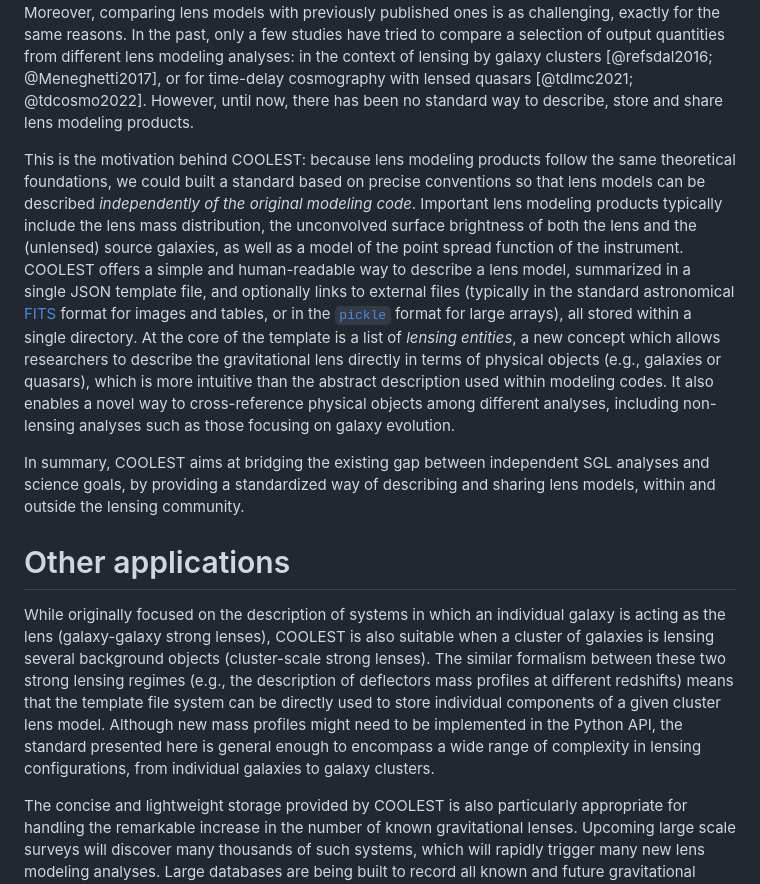
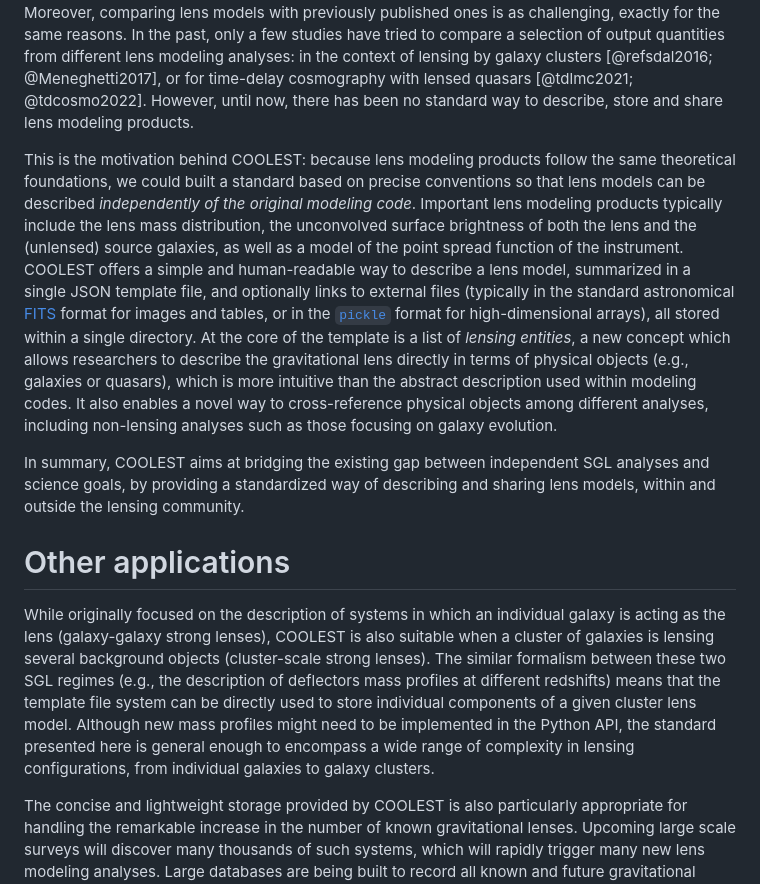
Before and after one commit to aymgal/COOLEST, a Markdown page: joss/paper.md, the part around one of its changes. Rendered like a GitHub page.

```diff
--- a/joss/paper.md
+++ b/joss/paper.md
@@ -59,13 +59,13 @@ In SGL studies, the lens modeling step is often the most time-consuming. The com
 
 Such a variety of data sets and scientific objectives have led to the development of different lens modeling codes. These codes may be written in different programming languages and generally based on fundamentally different assumptions, some are not open-source, and some may not be well-documented. Consequently, when a new SGL study gets published, it is very challenging and time-consuming (sometimes impossible) to use these new results in any subsequent analysis, should it be with the same code or with a different one that is better suited to the new objective. Moreover, comparing lens models with previously published ones is as challenging, exactly for the same reasons. In the past, only a few studies have tried to compare a selection of output quantities from different lens modeling analyses: in the context of lensing by galaxy clusters [@refsdal2016; @Meneghetti2017], or for time-delay cosmography with lensed quasars [@tdlmc2021; @tdcosmo2022]. However, until now, there has been no standard way to describe, store and share lens modeling products.
 
-This is the motivation behind COOLEST: because lens modeling products follow the same theoretical foundations, we could built a standard based on precise conventions so that lens models can be described _independently of the original modeling code_. Important lens modeling products typically include the lens mass distribution, the unconvolved surface brightness of both the lens and the (unlensed) source galaxies, as well as a model of the point spread function of the instrument. COOLEST offers a simple and human-readable way to describe a lens model, summarized in a single JSON template file, and optionally links to external files (typically in the standard astronomical [FITS](https://heasarc.gsfc.nasa.gov/docs/heasarc/fits.html) format for images and tables, or in the [`pickle`](https://docs.python.org/3/library/pickle.html) format for large arrays), all stored within a single directory. At the core of the template is a list of _lensing entities_, a new concept which allows researchers to describe the gravitational lens directly in terms of physical objects (e.g., galaxies or quasars), which is more intuitive than the abstract description used within modeling codes. It also enables a novel way to cross-reference physical objects among different analyses, including non-lensing analyses such as those focusing on galaxy evolution.
+This is the motivation behind COOLEST: because lens modeling products follow the same theoretical foundations, we could built a standard based on precise conventions so that lens models can be described _independently of the original modeling code_. Important lens modeling products typically include the lens mass distribution, the unconvolved surface brightness of both the lens and the (unlensed) source galaxies, as well as a model of the point spread function of the instrument. COOLEST offers a simple and human-readable way to describe a lens model, summarized in a single JSON template file, and optionally links to external files (typically in the standard astronomical [FITS](https://heasarc.gsfc.nasa.gov/docs/heasarc/fits.html) format for images and tables, or in the [`pickle`](https://docs.python.org/3/library/pickle.html) format for high-dimensional arrays), all stored within a single directory. At the core of the template is a list of _lensing entities_, a new concept which allows researchers to describe the gravitational lens directly in terms of physical objects (e.g., galaxies or quasars), which is more intuitive than the abstract description used within modeling codes. It also enables a novel way to cross-reference physical objects among different analyses, including non-lensing analyses such as those focusing on galaxy evolution.
 
 In summary, COOLEST aims at bridging the existing gap between independent SGL analyses and science goals, by providing a standardized way of describing and sharing lens models, within and outside the lensing community.
 
 # Other applications
 
-While originally focused on the description of systems in which an individual galaxy is acting as the lens (galaxy-galaxy strong lenses), COOLEST is also suitable when a cluster of galaxies is lensing several background objects (cluster-scale strong lenses). The similar formalism between these two strong lensing regimes (e.g., the description of deflectors mass profiles at different redshifts) means that the template file system can be directly used to store individual components of a given cluster lens model. Although new mass profiles might need to be implemented in the Python API, the standard presented here is general enough to encompass a wide range of complexity in lensing configurations, from individual galaxies to galaxy clusters.
+While originally focused on the description of systems in which an individual galaxy is acting as the lens (galaxy-galaxy strong lenses), COOLEST is also suitable when a cluster of galaxies is lensing several background objects (cluster-scale strong lenses). The similar formalism between these two SGL regimes (e.g., the description of deflectors mass profiles at different redshifts) means that the template file system can be directly used to store individual components of a given cluster lens model. Although new mass profiles might need to be implemented in the Python API, the standard presented here is general enough to encompass a wide range of complexity in lensing configurations, from individual galaxies to galaxy clusters.
 
 The concise and lightweight storage provided by COOLEST is also particularly appropriate for handling the remarkable increase in the number of known gravitational lenses. Upcoming large scale surveys will discover many thousands of such systems, which will rapidly trigger many new lens modeling analyses. Large databases are being built to record all known and future gravitational lenses (e.g., [SLED](https://sled.astro.unige.ch/)). The standard we propose, powered by its lightweight storage system, is suitable for storing existing lens models (with proper publication references, if any) directly within the database, alongside the lens information. Moreover, we anticipate that the analysis and plotting API we provide will be useful to generate on-the-fly products that researchers can easily retrieve online from the database servers.
 
```
Also changed, not shown: other parts of joss/paper.md (+4 -4 lines), joss/coolest_plot_example.png, 1 other file.
